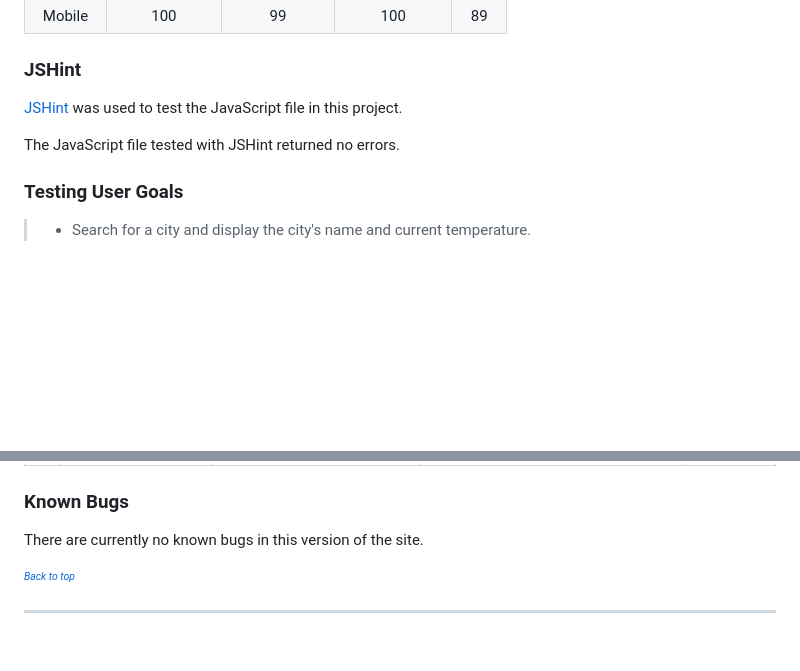
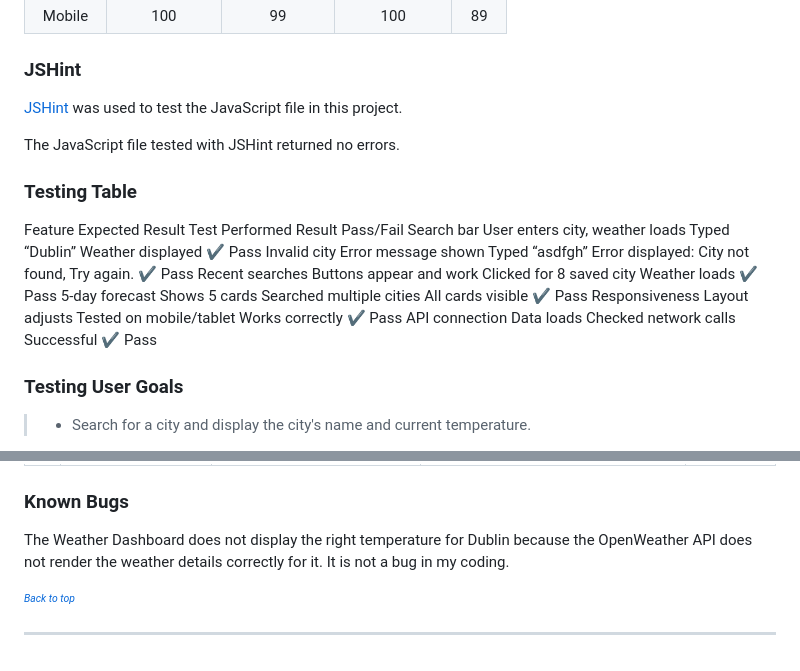
Before and after one commit to Zsolt68/weather-dashboard-pp2, a Markdown page: testing.md, 2 parts joined by grey strips. Drawn GitHub-style; blank space fills up the shorter version.

Commit message:
Update testing documentation with new sections

```diff
--- a/testing.md
+++ b/testing.md
@@ -53,6 +53,18 @@ The Lighthouse tool within the Chrome Developer Tools has been used to test perf
 
 The JavaScript file tested with JSHint returned no errors.
 
+### Testing Table
+
+
+Feature	Expected Result	Test Performed	Result	Pass/Fail
+Search bar	User enters city, weather loads	Typed “Dublin”	Weather displayed	✔️ Pass
+Invalid city	Error message shown	Typed “asdfgh”	Error displayed: City not found, Try again.	✔️ Pass
+Recent searches	Buttons appear and work	Clicked for 8 saved city	Weather loads	✔️ Pass
+5‑day forecast	Shows 5 cards	Searched multiple cities	All cards visible	✔️ Pass
+Responsiveness	Layout adjusts	Tested on mobile/tablet	Works correctly	✔️ Pass
+API connection	Data loads	Checked network calls	Successful	✔️ Pass
+
+
 ### Testing User Goals
 
 > * Search for a city and display the city's name and current temperature.
@@ -94,7 +106,7 @@ Full testing was performed on the following devices:
 
 ### Known Bugs
 
-There are currently no known bugs in this version of the site.
+The Weather Dashboard does not display the right temperature for Dublin because the OpenWeather API does not render the weather details correctly for it. It is not a bug in my coding.
 
 <sup><sub>[*Back to top*](#contents)</sup></sub>
 
```
